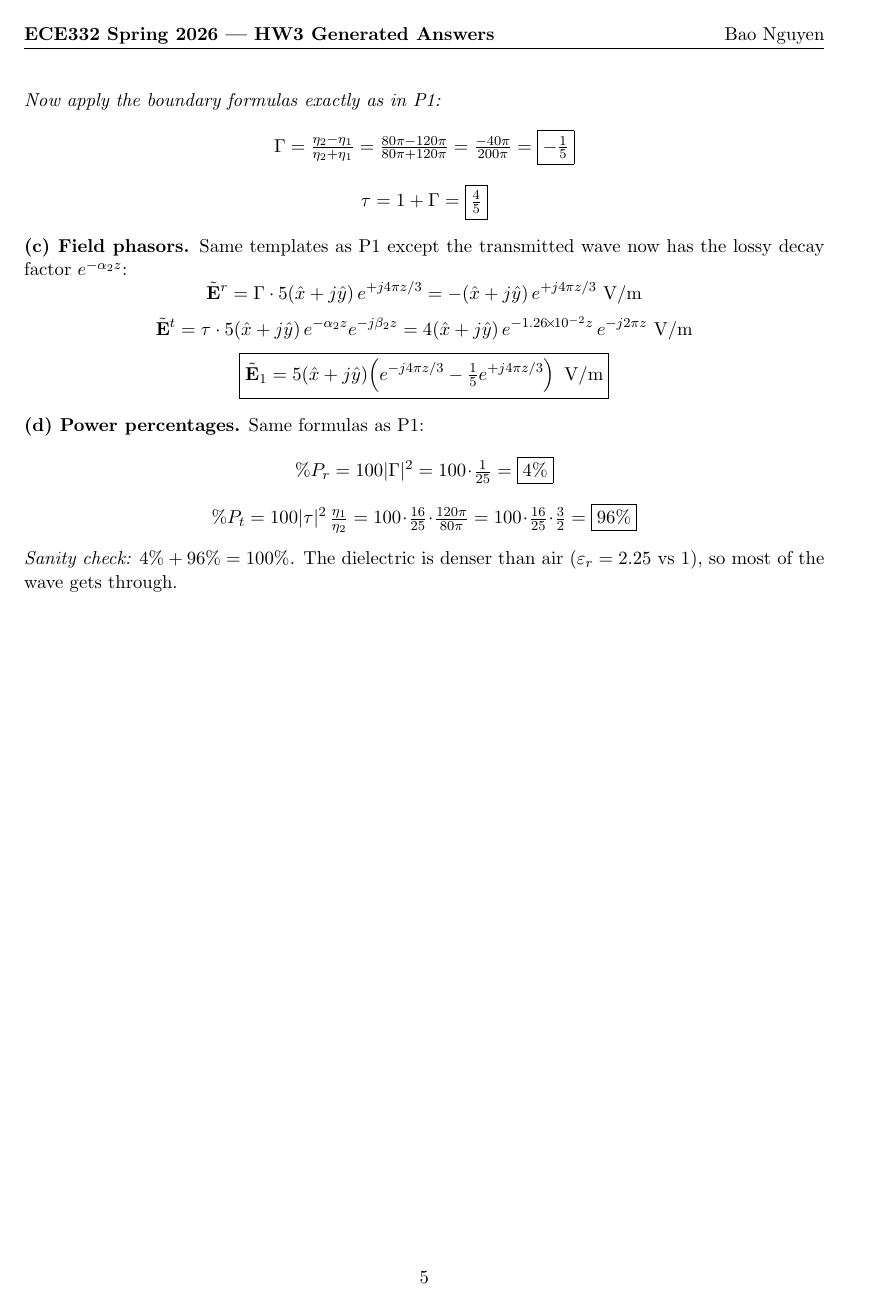
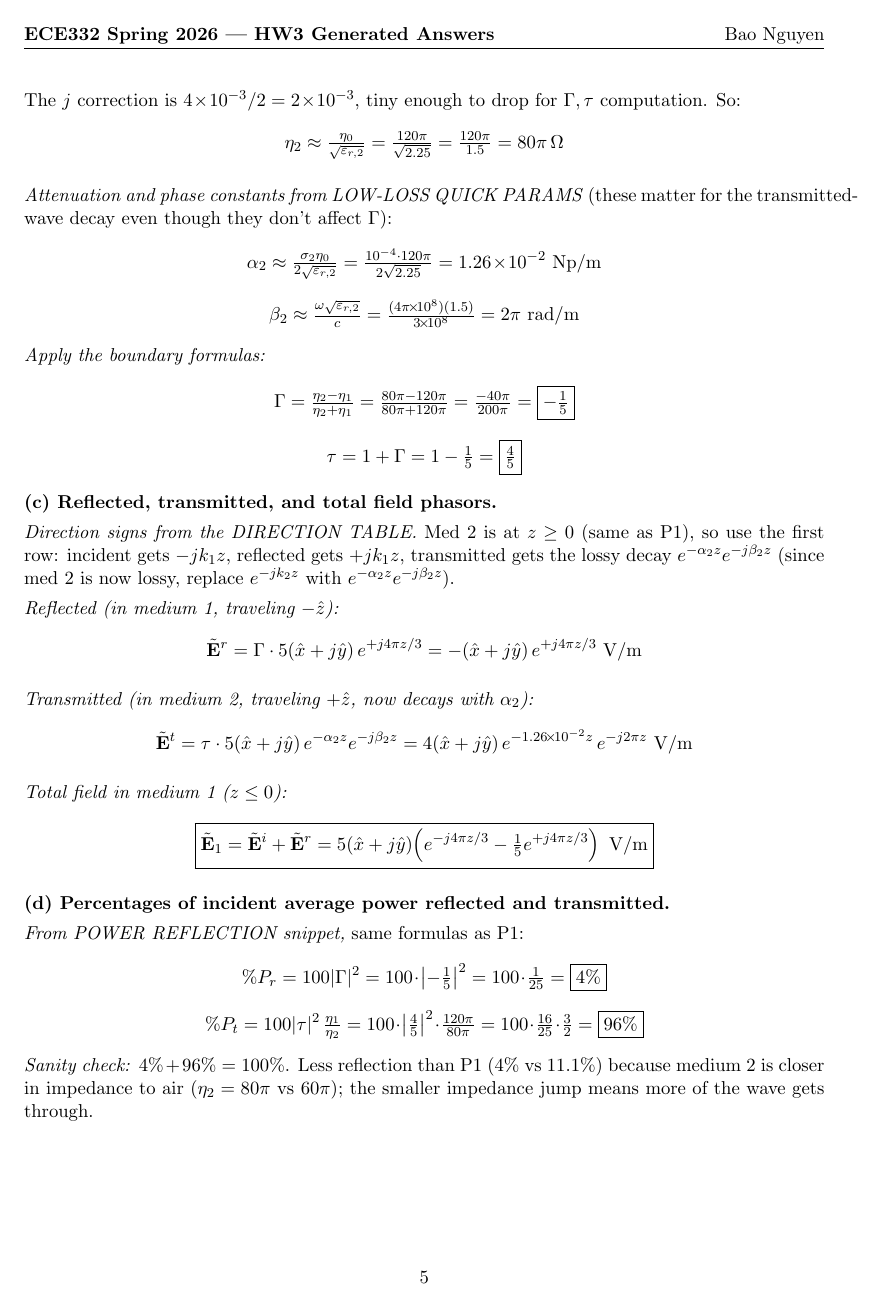
Before and after one commit to BaoPSU/ECE332-EMAG-II-Portland-State-University, a LaTeX problem sheet (Homework/HW3/src/HW3_Generate.tex): page 5 of 9. Compiled offline with pdfLaTeX.

Commit message:
P2: match P1 depth - direction table reference, eta derivation chain, lossy decay derivation, sanity-check comparison to P1

```diff
--- a/Homework/HW3/src/HW3_Generate.tex
+++ b/Homework/HW3/src/HW3_Generate.tex
@@ -177,18 +175,34 @@ This is $\ll 1$, so medium 2 is a \textbf{low-loss dielectric}. Use the LOW-LOSS
+The $j$ correction is $4\!\times\!10^{-3}/2 = 2\!\times\!10^{-3}$, tiny enough to drop for $\Gamma, \tau$ computation. So:
+\[\eta_2 \approx \tfrac{\eta_0}{\sqrt{\varepsilon_{r,2}}} = \tfrac{120\pi}{\sqrt{2.25}} = \tfrac{120\pi}{1.5} = 80\pi\,\Omega\]
 
-\textit{Now apply the boundary formulas exactly as in P1:}
+\textit{Attenuation and phase constants from LOW-LOSS QUICK PARAMS} (these matter for the transmitted-wave decay even though they don't affect $\Gamma$):
+\[\alpha_2 \approx \tfrac{\sigma_2 \eta_0}{2\sqrt{\varepsilon_{r,2}}} = \tfrac{10^{-4}\cdot 120\pi}{2\sqrt{2.25}} = 1.26\!\times\!10^{-2}~\text{Np/m}\]
+\[\beta_2 \approx \tfrac{\omega\sqrt{\varepsilon_{r,2}}}{c} = \tfrac{(4\pi\!\times\!10^8)(1.5)}{3\!\times\!10^8} = 2\pi~\text{rad/m}\]
+
+\textit{Apply the boundary formulas:}
 \[\Gamma = \tfrac{\eta_2 - \eta_1}{\eta_2 + \eta_1} = \tfrac{80\pi - 120\pi}{80\pi + 120\pi} = \tfrac{-40\pi}{200\pi} = \boxed{-\tfrac{1}{5}}\]
-\[\tau = 1+\Gamma = \boxed{\tfrac{4}{5}}\]
+\[\tau = 1+\Gamma = 1 - \tfrac{1}{5} = \boxed{\tfrac{4}{5}}\]
 
-\textbf{(c) Field phasors.} Same templates as P1 except the transmitted wave now has the lossy decay factor $e^{-\alpha_2 z}$:
+\textbf{(c) Reflected, transmitted, and total field phasors.}
+
+\textit{Direction signs from the DIRECTION TABLE.} Med 2 is at $z\ge 0$ (same as P1), so use the first row: incident gets $-jk_1z$, reflected gets $+jk_1z$, transmitted gets the lossy decay $e^{-\alpha_2z}e^{-j\beta_2z}$ (since med 2 is now lossy, replace $e^{-jk_2z}$ with $e^{-\alpha_2z}e^{-j\beta_2z}$).
+
+\textit{Reflected (in medium 1, traveling $-\hat{z}$):}
 \[\tilde{\mathbf{E}}^r = \Gamma\cdot 5(\hat{x}+j\hat{y})\,e^{+j4\pi z/3} = -(\hat{x}+j\hat{y})\,e^{+j4\pi z/3}~\text{V/m}\]
+
+\textit{Transmitted (in medium 2, traveling $+\hat{z}$, now decays with $\alpha_2$):}
 \[\tilde{\mathbf{E}}^t = \tau\cdot 5(\hat{x}+j\hat{y})\,e^{-\alpha_2 z}e^{-j\beta_2 z} = 4(\hat{x}+j\hat{y})\,e^{-1.26\!\times\!10^{-2}z}\,e^{-j2\pi z}~\text{V/m}\]
-\[\boxed{\tilde{\mathbf{E}}_1 = 5(\hat{x}+j\hat{y})\!\left(e^{-j4\pi z/3} - \tfrac{1}{5}e^{+j4\pi z/3}\right)~\text{V/m}}\]
 
-\textbf{(d) Power percentages.} Same formulas as P1:
-\[\%P_r = 100|\Gamma|^2 = 100\!\cdot\!\tfrac{1}{25} = \boxed{4\%}\]
-\[\%P_t = 100|\tau|^2\,\tfrac{\eta_1}{\eta_2} = 100\!\cdot\!\tfrac{16}{25}\!\cdot\!\tfrac{120\pi}{80\pi} = 100\!\cdot\!\tfrac{16}{25}\!\cdot\!\tfrac{3}{2} = \boxed{96\%}\]
+\textit{Total field in medium 1 ($z\le 0$):}
+\[\boxed{\tilde{\mathbf{E}}_1 = \tilde{\mathbf{E}}^i + \tilde{\mathbf{E}}^r = 5(\hat{x}+j\hat{y})\!\left(e^{-j4\pi z/3} - \tfrac{1}{5}e^{+j4\pi z/3}\right)~\text{V/m}}\]
 
-\textit{Sanity check: $4\% + 96\% = 100\%$.} The dielectric is denser than air ($\varepsilon_r = 2.25$ vs 1), so most of the wave gets through.
+\textbf{(d) Percentages of incident average power reflected and transmitted.}
+
+\textit{From POWER REFLECTION snippet,} same formulas as P1:
+\[\%P_r = 100|\Gamma|^2 = 100\!\cdot\!\left|-\tfrac{1}{5}\right|^2 = 100\!\cdot\!\tfrac{1}{25} = \boxed{4\%}\]
+\[\%P_t = 100|\tau|^2\,\tfrac{\eta_1}{\eta_2} = 100\!\cdot\!\left|\tfrac{4}{5}\right|^2\!\cdot\!\tfrac{120\pi}{80\pi} = 100\!\cdot\!\tfrac{16}{25}\!\cdot\!\tfrac{3}{2} = \boxed{96\%}\]
+
+\textit{Sanity check:} $4\% + 96\% = 100\%$. Less reflection than P1 (4\% vs 11.1\%) because medium 2 is closer in impedance to air ($\eta_2 = 80\pi$ vs $60\pi$); the smaller impedance jump means more of the wave gets through.
 
 \newpage
 %======================================================
```
Also changed, not shown: Homework/HW3/src/HW3_Generate.tex (22 more changed lines).
